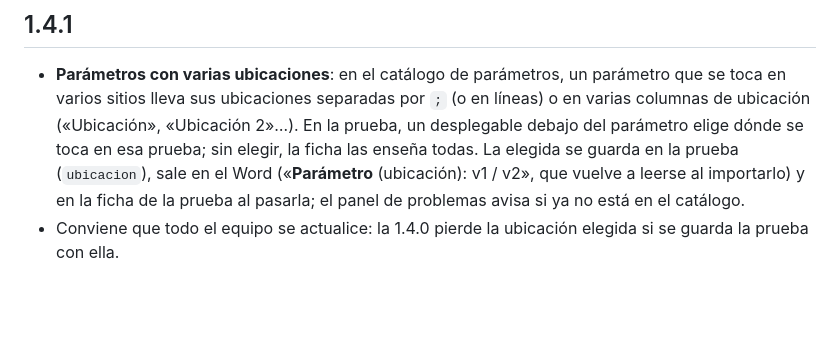
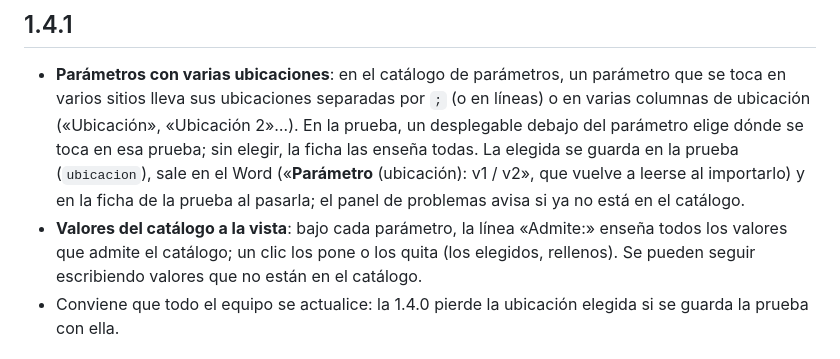
Before and after one commit to goros1993/Aztarna, a Markdown page: CHANGELOG.md, the part around the change. Rendered like a GitHub page; blank space fills up the shorter version.

```diff
--- a/CHANGELOG.md
+++ b/CHANGELOG.md
@@ -14,6 +14,10 @@ cada versión publicada lleva su etiqueta de Git (`v0.8.0`…).
   («**Parámetro** (ubicación): v1 / v2», que vuelve a leerse al importarlo) y
   en la ficha de la prueba al pasarla; el panel de problemas avisa si ya no
   está en el catálogo.
+- **Valores del catálogo a la vista**: bajo cada parámetro, la línea
+  «Admite:» enseña todos los valores que admite el catálogo; un clic los pone
+  o los quita (los elegidos, rellenos). Se pueden seguir escribiendo valores
+  que no están en el catálogo.
 - Conviene que todo el equipo se actualice: la 1.4.0 pierde la ubicación
   elegida si se guarda la prueba con ella.
 
```
Also changed, not shown: MANUAL.md (+2 -0 lines), docs/manual/62_parametros.png, docs/manual/63_parametros_catalogo.png, docs/manual/64_pasadas.png, 2 other files.
